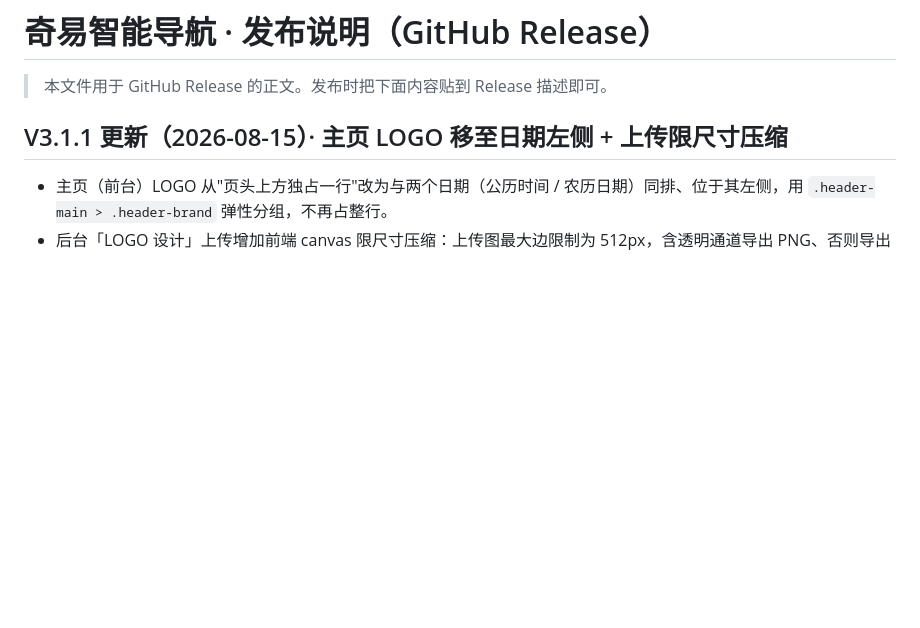
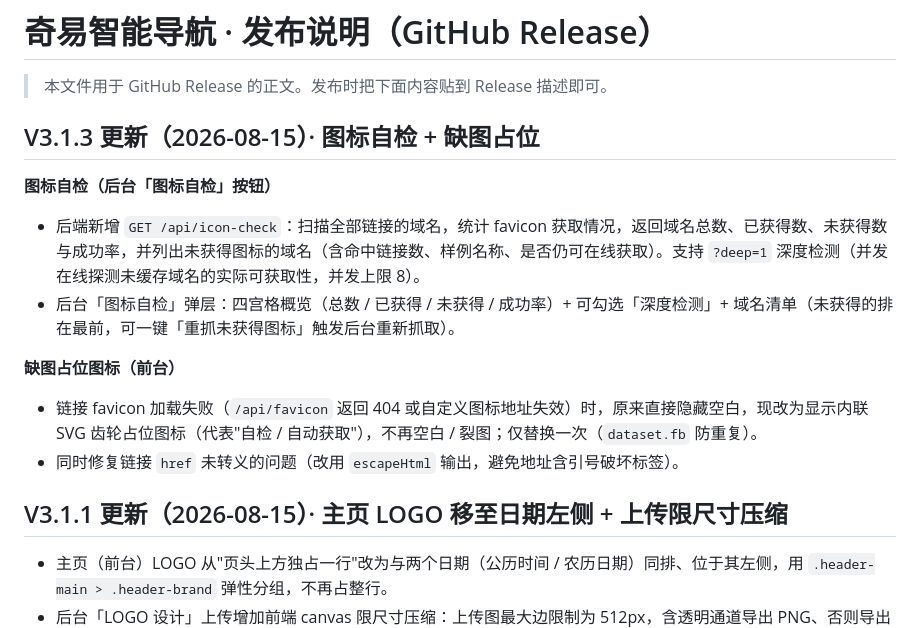
Before and after one commit to martinfengdz/hao123, a Markdown page: RELEASE_NOTES.md, the part around the change. Rendered like a GitHub page; blank space fills up the shorter version.

Commit message:
Publish hao123 V3.1.3

```diff
--- a/RELEASE_NOTES.md
+++ b/RELEASE_NOTES.md
@@ -1,6 +1,16 @@
 # 奇易智能导航 · 发布说明（GitHub Release）
 
 > 本文件用于 GitHub Release 的正文。发布时把下面内容贴到 Release 描述即可。
+
+## V3.1.3 更新（2026-08-15）· 图标自检 + 缺图占位
+
+**图标自检（后台「图标自检」按钮）**
+- 后端新增 `GET /api/icon-check`：扫描全部链接的域名，统计 favicon 获取情况，返回域名总数、已获得数、未获得数与成功率，并列出未获得图标的域名（含命中链接数、样例名称、是否仍可在线获取）。支持 `?deep=1` 深度检测（并发在线探测未缓存域名的实际可获取性，并发上限 8）。
+- 后台「图标自检」弹层：四宫格概览（总数 / 已获得 / 未获得 / 成功率）+ 可勾选「深度检测」+ 域名清单（未获得的排在最前，可一键「重抓未获得图标」触发后台重新抓取）。
+
+**缺图占位图标（前台）**
+- 链接 favicon 加载失败（`/api/favicon` 返回 404 或自定义图标地址失效）时，原来直接隐藏空白，现改为显示内联 SVG 齿轮占位图标（代表"自检 / 自动获取"），不再空白 / 裂图；仅替换一次（`dataset.fb` 防重复）。
+- 同时修复链接 `href` 未转义的问题（改用 `escapeHtml` 输出，避免地址含引号破坏标签）。
 
 ## V3.1.1 更新（2026-08-15）· 主页 LOGO 移至日期左侧 + 上传限尺寸压缩
 - 主页（前台）LOGO 从"页头上方独占一行"改为与两个日期（公历时间 / 农历日期）同排、位于其左侧，用 `.header-main > .header-brand` 弹性分组，不再占整行。
```
